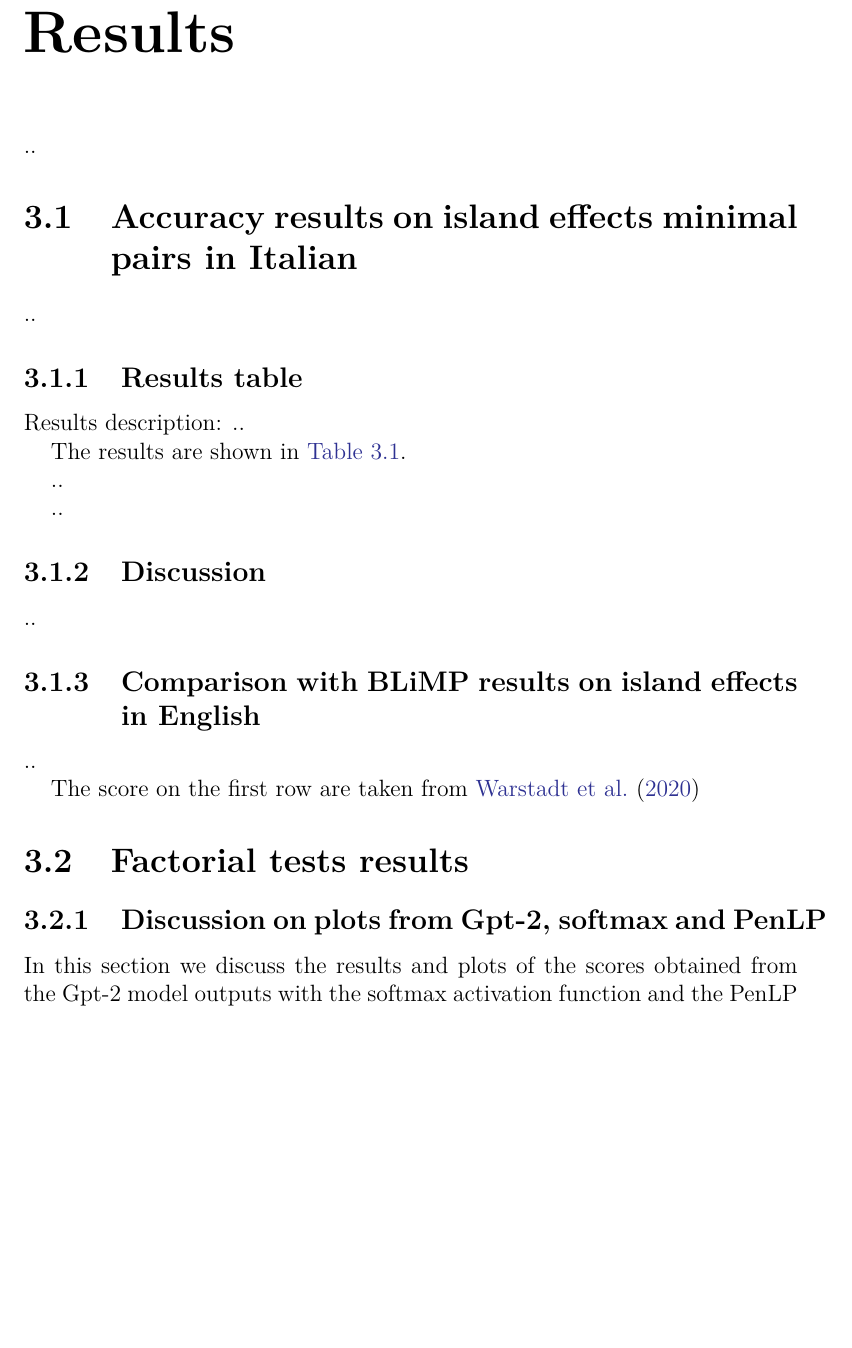
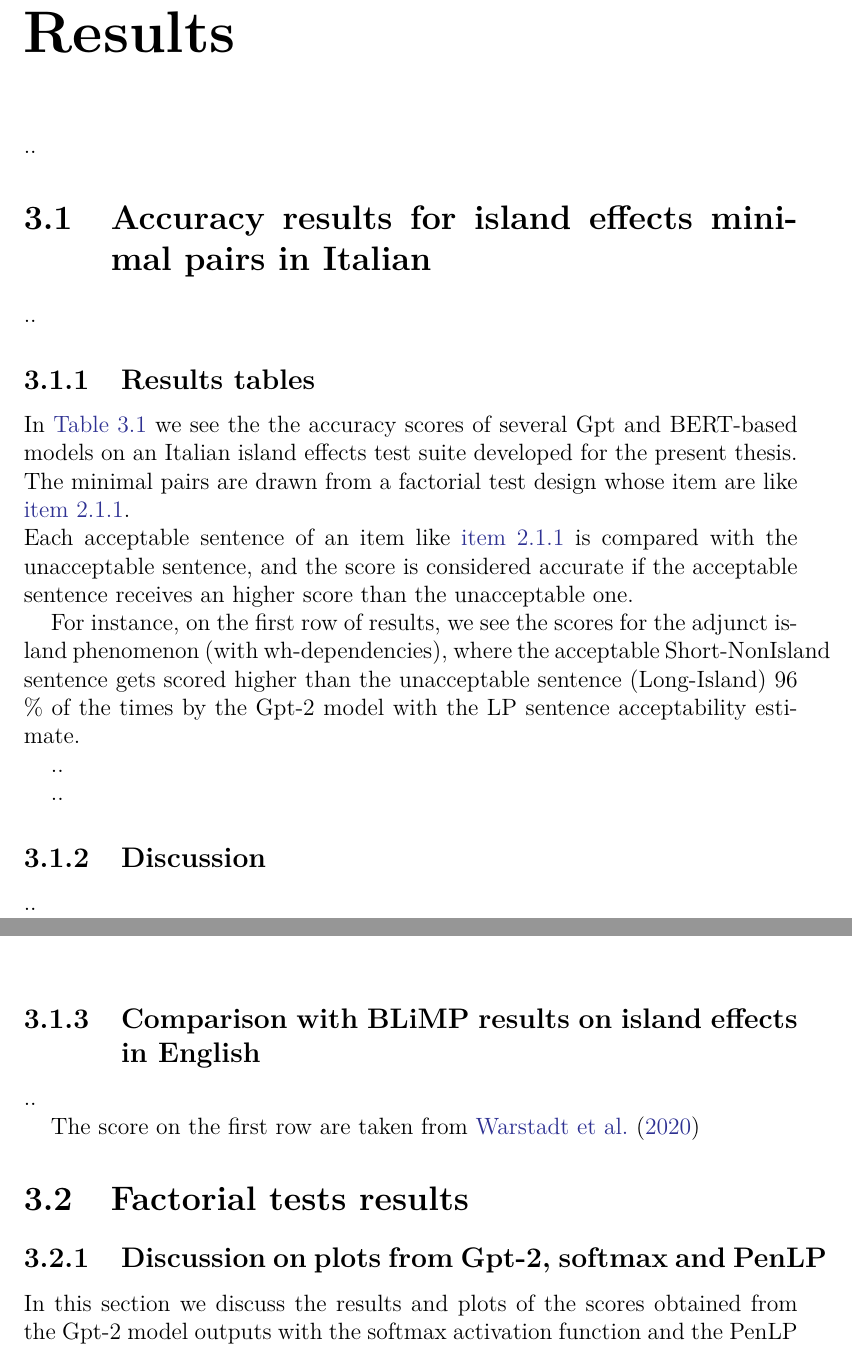
Before and after one commit to ml-utils/MasterThesis, a LaTeX thesis (main.tex, which reads chapters/Chapter1.tex): part of page 15 of 50 before the commit and two parts of pages 15 and 17 of 52 after it, the two joined at a grey line, cut so that both start at the same text, the shorter picture padded with empty space. Compiled offline with pdfLaTeX.

Commit message:
accuracy results tables discussion

```diff
--- a/chapters/Chapter1.tex
+++ b/chapters/Chapter1.tex
@@ -117,16 +117,18 @@ Since for humans the likert scale discretization and the z-score normalization w
 \chapter{Results}
 ..
 
-\section{Accuracy results on island effects minimal pairs in Italian}
+\section{Accuracy results for island effects minimal pairs in Italian}
 ..
 
-\subsection{Results table}
+\subsection{Results tables}
 
-Results description: ..
+In \autoref{tab:accuracy_it_data} we see the the accuracy scores of several Gpt and BERT-based models on an Italian island effects test suite developed for the present thesis. The minimal pairs are drawn from a factorial test design whose item are like \autoref{adjunct_item_1}.
+\\ Each acceptable sentence of an item like \autoref{adjunct_item_1} is compared with the unacceptable sentence, and the score is considered accurate if the acceptable sentence receives an higher score than the unacceptable one.
 
-The results are shown in \autoref{tab:accuracy_it_data}.
+For instance, on the first row of results, we see the scores for the adjunct island phenomenon (with wh-dependencies), where the acceptable Short-NonIsland sentence gets scored higher than the unacceptable sentence (Long-Island) 96 \% of the times by the Gpt-2 model with the LP sentence acceptability estimate.
 
-% todo: also pivot this table with the phenomena as colums (since there are just 4 phenomena but many models)
+..
+
 
 \begin{table} \scriptsize
 	\begin{center}
```
Also changed, not shown: chapters/Chapter1.tex (10 more changed lines).
